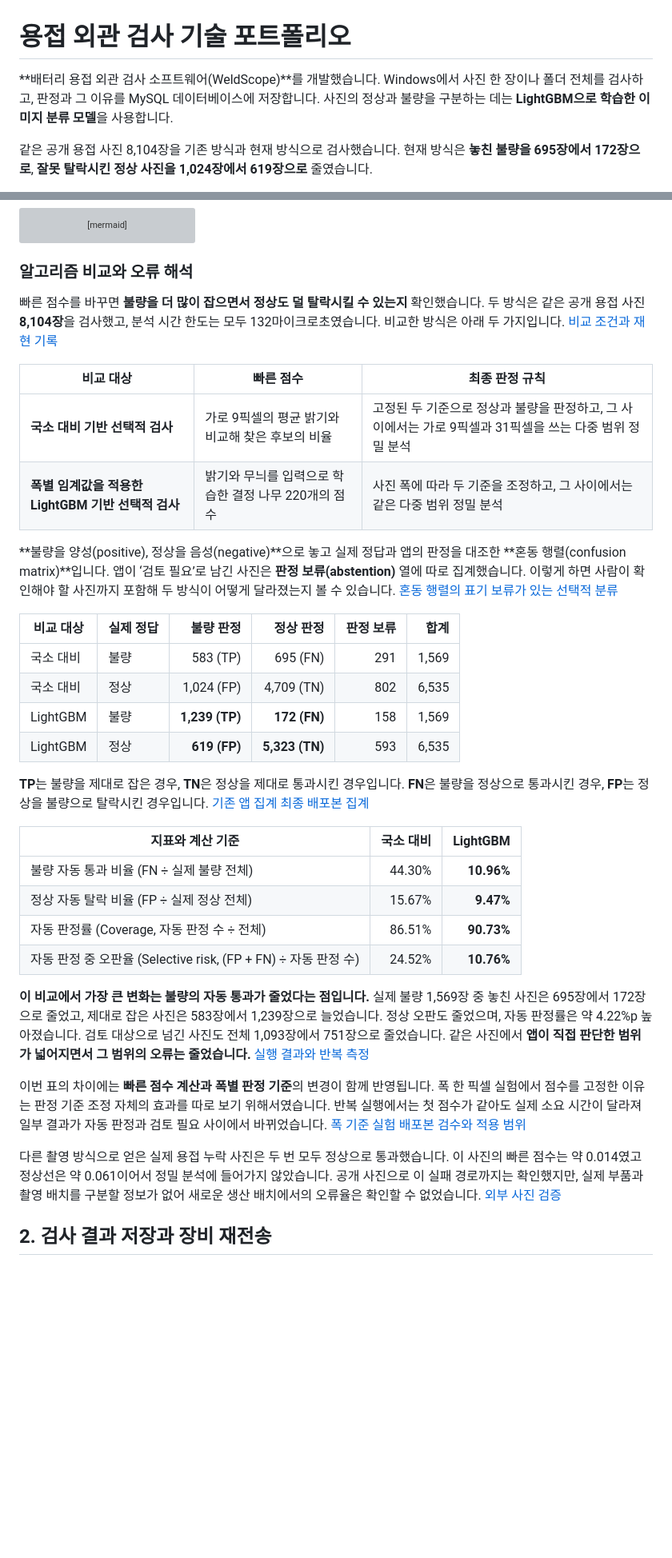
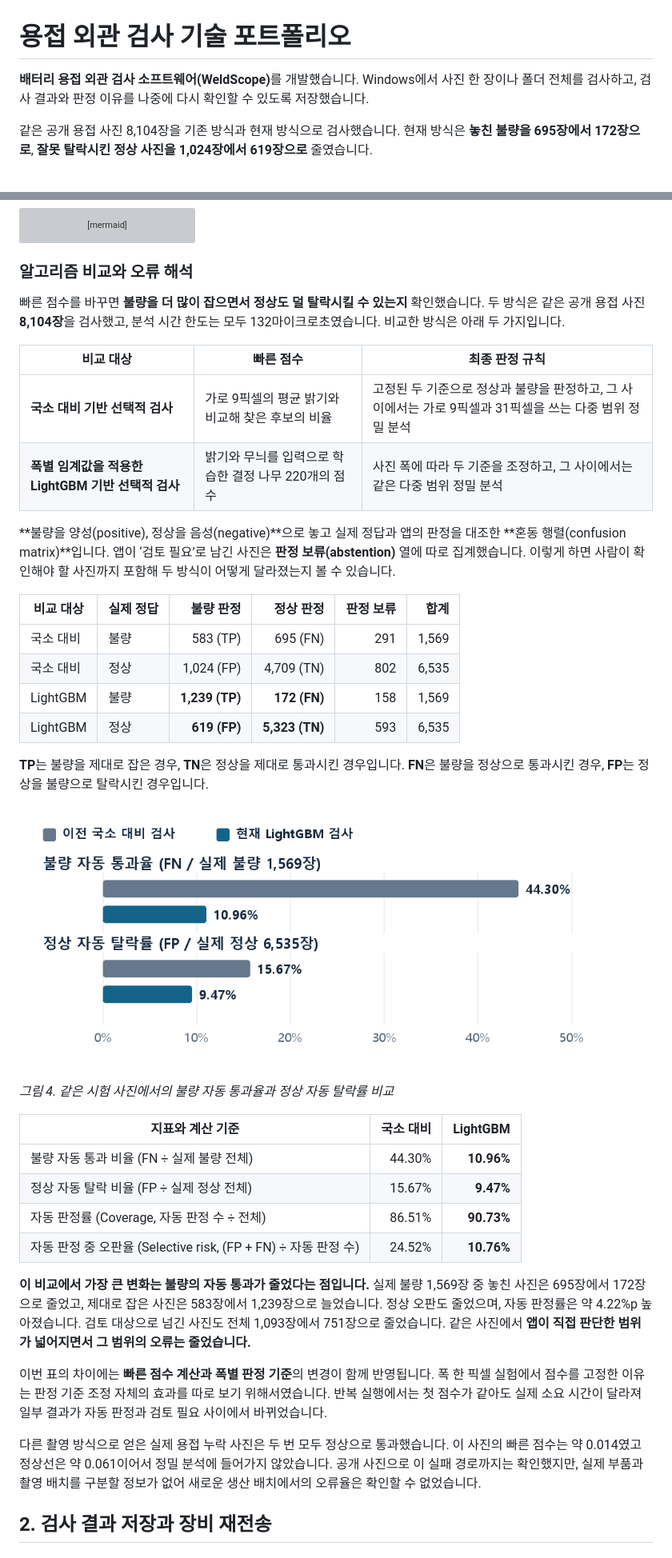
Before and after one commit to hsjni0110/weld-scope, a Markdown page: docs/portfolio/README.md, 2 parts joined by grey strips. Shown at 80% size. GitHub-like rendering; pictures changed too: docs/portfolio/evidence/inspection-error-rates.png (added); blank space fills up the shorter version; grey boxes are pictures that could not be loaded.

Commit message:
docs: illustrate inspection results and explain design choices

```diff
--- a/docs/portfolio/README.md
+++ b/docs/portfolio/README.md
@@ -1,6 +1,6 @@
 # 용접 외관 검사 기술 포트폴리오
 
-**배터리 용접 외관 검사 소프트웨어(WeldScope)**를 개발했습니다. Windows에서 사진 한 장이나 폴더 전체를 검사하고, 판정과 그 이유를 MySQL 데이터베이스에 저장합니다. 사진의 정상과 불량을 구분하는 데는 **LightGBM으로 학습한 이미지 분류 모델**을 사용합니다.
+<strong>배터리 용접 외관 검사 소프트웨어(WeldScope)</strong>를 개발했습니다. Windows에서 사진 한 장이나 폴더 전체를 검사하고, 검사 결과와 판정 이유를 나중에 다시 확인할 수 있도록 저장했습니다.
 
 같은 공개 용접 사진 8,104장을 기존 방식과 현재 방식으로 검사했습니다. 현재 방식은 **놓친 불량을 695장에서 172장으로**, **잘못 탈락시킨 정상 사진을 1,024장에서 619장으로** 줄였습니다.
 
@@ -98,14 +139,14 @@ flowchart TD
 
 ### 알고리즘 비교와 오류 해석
 
-빠른 점수를 바꾸면 **불량을 더 많이 잡으면서 정상도 덜 탈락시킬 수 있는지** 확인했습니다. 두 방식은 같은 공개 용접 사진 **8,104장**을 검사했고, 분석 시간 한도는 모두 132마이크로초였습니다. 비교한 방식은 아래 두 가지입니다. [비교 조건과 재현 기록](../algorithms/openzdm-false-pass-eda.md#실제-mfc-검수)
+빠른 점수를 바꾸면 **불량을 더 많이 잡으면서 정상도 덜 탈락시킬 수 있는지** 확인했습니다. 두 방식은 같은 공개 용접 사진 **8,104장**을 검사했고, 분석 시간 한도는 모두 132마이크로초였습니다. 비교한 방식은 아래 두 가지입니다.
 
 | 비교 대상 | 빠른 점수 | 최종 판정 규칙 |
 |---|---|---|
 | **국소 대비 기반 선택적 검사** | 가로 9픽셀의 평균 밝기와 비교해 찾은 후보의 비율 | 고정된 두 기준으로 정상과 불량을 판정하고, 그 사이에서는 가로 9픽셀과 31픽셀을 쓰는 다중 범위 정밀 분석 |
 | **폭별 임계값을 적용한 LightGBM 기반 선택적 검사** | 밝기와 무늬를 입력으로 학습한 결정 나무 220개의 점수 | 사진 폭에 따라 두 기준을 조정하고, 그 사이에서는 같은 다중 범위 정밀 분석 |
 
-**불량을 양성(positive), 정상을 음성(negative)**으로 놓고 실제 정답과 앱의 판정을 대조한 **혼동 행렬(confusion matrix)**입니다. 앱이 ‘검토 필요’로 남긴 사진은 **판정 보류(abstention)** 열에 따로 집계했습니다. 이렇게 하면 사람이 확인해야 할 사진까지 포함해 두 방식이 어떻게 달라졌는지 볼 수 있습니다. [혼동 행렬의 표기](https://scikit-learn.org/stable/modules/generated/sklearn.metrics.confusion_matrix.html) [보류가 있는 선택적 분류](https://jmlr.org/papers/v11/el-yaniv10a.html)
+**불량을 양성(positive), 정상을 음성(negative)**으로 놓고 실제 정답과 앱의 판정을 대조한 **혼동 행렬(confusion matrix)**입니다. 앱이 ‘검토 필요’로 남긴 사진은 **판정 보류(abstention)** 열에 따로 집계했습니다. 이렇게 하면 사람이 확인해야 할 사진까지 포함해 두 방식이 어떻게 달라졌는지 볼 수 있습니다.
 
 | 비교 대상 | 실제 정답 | 불량 판정 | 정상 판정 | 판정 보류 | 합계 |
 |---|---|---:|---:|---:|---:|
@@ -114,7 +155,11 @@ flowchart TD
 | LightGBM | 불량 | **1,239 (TP)** | **172 (FN)** | 158 | 1,569 |
 | LightGBM | 정상 | **619 (FP)** | **5,323 (TN)** | 593 | 6,535 |
 
-**TP**는 불량을 제대로 잡은 경우, **TN**은 정상을 제대로 통과시킨 경우입니다. **FN**은 불량을 정상으로 통과시킨 경우, **FP**는 정상을 불량으로 탈락시킨 경우입니다. [기존 앱 집계](../algorithms/evidence/openzdm-pooled-model/mfc-comparison.json) [최종 배포본 집계](../algorithms/evidence/openzdm-pooled-model/portfolio-release.json)
+**TP**는 불량을 제대로 잡은 경우, **TN**은 정상을 제대로 통과시킨 경우입니다. **FN**은 불량을 정상으로 통과시킨 경우, **FP**는 정상을 불량으로 탈락시킨 경우입니다.
+
+![같은 사진 8,104장의 오류율 막대그래프. 불량 자동 통과율 44.30%에서 10.96%, 정상 자동 탈락률 15.67%에서 9.47%로 감소](evidence/inspection-error-rates.png)
+
+*그림 4. 같은 시험 사진에서의 불량 자동 통과율과 정상 자동 탈락률 비교*
 
 | 지표와 계산 기준 | 국소 대비 | LightGBM |
 |---|---:|---:|
@@ -123,11 +168,11 @@ flowchart TD
 | 자동 판정률 (Coverage, 자동 판정 수 ÷ 전체) | 86.51% | **90.73%** |
 | 자동 판정 중 오판율 (Selective risk, (FP + FN) ÷ 자동 판정 수) | 24.52% | **10.76%** |
 
-**이 비교에서 가장 큰 변화는 불량의 자동 통과가 줄었다는 점입니다.** 실제 불량 1,569장 중 놓친 사진은 695장에서 172장으로 줄었고, 제대로 잡은 사진은 583장에서 1,239장으로 늘었습니다. 정상 오판도 줄었으며, 자동 판정률은 약 4.22%p 높아졌습니다. 검토 대상으로 넘긴 사진도 전체 1,093장에서 751장으로 줄었습니다. 같은 사진에서 **앱이 직접 판단한 범위가 넓어지면서 그 범위의 오류는 줄었습니다.** [실행 결과와 반복 측정](../algorithms/openzdm-false-pass-eda.md#실제-mfc-검수)
+**이 비교에서 가장 큰 변화는 불량의 자동 통과가 줄었다는 점입니다.** 실제 불량 1,569장 중 놓친 사진은 695장에서 172장으로 줄었고, 제대로 잡은 사진은 583장에서 1,239장으로 늘었습니다. 정상 오판도 줄었으며, 자동 판정률은 약 4.22%p 높아졌습니다. 검토 대상으로 넘긴 사진도 전체 1,093장에서 751장으로 줄었습니다. 같은 사진에서 **앱이 직접 판단한 범위가 넓어지면서 그 범위의 오류는 줄었습니다.**
 
-이번 표의 차이에는 **빠른 점수 계산과 폭별 판정 기준**의 변경이 함께 반영됩니다. 폭 한 픽셀 실험에서 점수를 고정한 이유는 판정 기준 조정 자체의 효과를 따로 보기 위해서였습니다. 반복 실행에서는 첫 점수가 같아도 실제 소요 시간이 달라져 일부 결과가 자동 판정과 검토 필요 사이에서 바뀌었습니다. [폭 기준 실험](../algorithms/evidence/openzdm-pooled-model/boundary.json) [배포본 검수와 적용 범위](../algorithms/openzdm-false-pass-eda.md#실제-mfc-검수)
+이번 표의 차이에는 **빠른 점수 계산과 폭별 판정 기준**의 변경이 함께 반영됩니다. 폭 한 픽셀 실험에서 점수를 고정한 이유는 판정 기준 조정 자체의 효과를 따로 보기 위해서였습니다. 반복 실행에서는 첫 점수가 같아도 실제 소요 시간이 달라져 일부 결과가 자동 판정과 검토 필요 사이에서 바뀌었습니다.
 
-다른 촬영 방식으로 얻은 실제 용접 누락 사진은 두 번 모두 정상으로 통과했습니다. 이 사진의 빠른 점수는 약 0.014였고 정상선은 약 0.061이어서 정밀 분석에 들어가지 않았습니다. 공개 사진으로 이 실패 경로까지는 확인했지만, 실제 부품과 촬영 배치를 구분할 정보가 없어 새로운 생산 배치에서의 오류율은 확인할 수 없었습니다. [외부 사진 검증](../algorithms/openzdm-false-pass-eda.md#외부-사진과-실제-부품배치의-구분)
+다른 촬영 방식으로 얻은 실제 용접 누락 사진은 두 번 모두 정상으로 통과했습니다. 이 사진의 빠른 점수는 약 0.014였고 정상선은 약 0.061이어서 정밀 분석에 들어가지 않았습니다. 공개 사진으로 이 실패 경로까지는 확인했지만, 실제 부품과 촬영 배치를 구분할 정보가 없어 새로운 생산 배치에서의 오류율은 확인할 수 없었습니다.
 
 ## 2. 검사 결과 저장과 장비 재전송
 
```
Also changed, not shown: other parts of docs/portfolio/README.md (+62 -21 lines), docs/portfolio/evidence/brightness-baseline.png (added), docs/portfolio/evidence/local-contrast-window.png (added).
